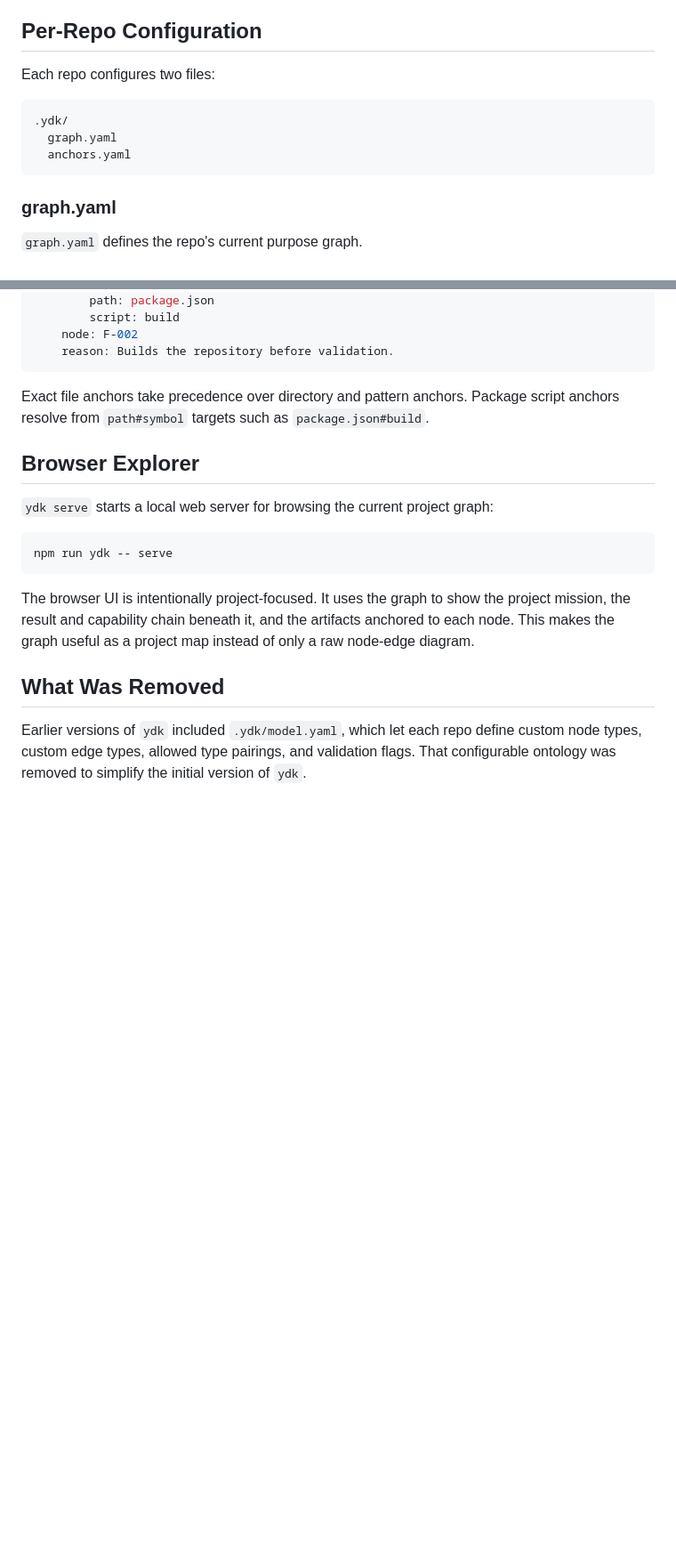
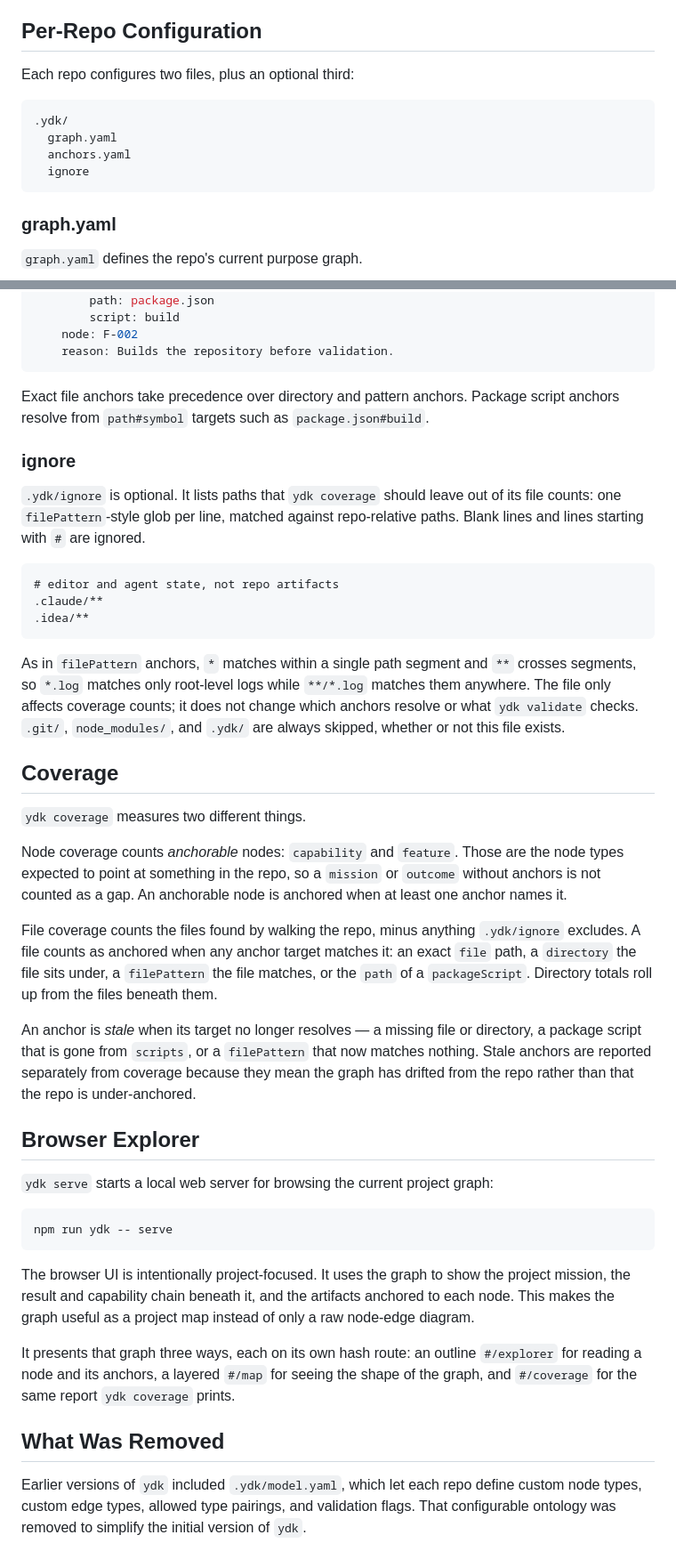
Before and after one commit to RyanJarv/ydk, a Markdown page: docs/MODEL.md, 2 parts joined by grey strips. Shown at 89% size. Rendered like a GitHub page; blank space fills up the shorter version.

````diff
--- a/docs/MODEL.md
+++ b/docs/MODEL.md
@@ -58,12 +58,13 @@ These rules are built into `ydk`; they are not configured per repo.
 
 ## Per-Repo Configuration
 
-Each repo configures two files:
+Each repo configures two files, plus an optional third:
 
 ```text
 .ydk/
   graph.yaml
   anchors.yaml
+  ignore
 ```
 
 ### graph.yaml
@@ -186,6 +187,45 @@ anchors:
 Exact file anchors take precedence over directory and pattern anchors.
 Package script anchors resolve from `path#symbol` targets such as `package.json#build`.
 
+### ignore
+
+`.ydk/ignore` is optional. It lists paths that `ydk coverage` should leave out of
+its file counts: one `filePattern`-style glob per line, matched against
+repo-relative paths. Blank lines and lines starting with `#` are ignored.
+
+```text
+# editor and agent state, not repo artifacts
+.claude/**
+.idea/**
+```
+
+As in `filePattern` anchors, `*` matches within a single path segment and `**`
+crosses segments, so `*.log` matches only root-level logs while `**/*.log`
+matches them anywhere. The file only affects coverage counts; it does not change
+which anchors resolve or what `ydk validate` checks. `.git/`, `node_modules/`,
+and `.ydk/` are always skipped, whether or not this file exists.
+
+## Coverage
+
+`ydk coverage` measures two different things.
+
+Node coverage counts *anchorable* nodes: `capability` and `feature`. Those are
+the node types expected to point at something in the repo, so a `mission` or
+`outcome` without anchors is not counted as a gap. An anchorable node is
+anchored when at least one anchor names it.
+
+File coverage counts the files found by walking the repo, minus anything
+`.ydk/ignore` excludes. A file counts as anchored when any anchor target matches
+it: an exact `file` path, a `directory` the file sits under, a `filePattern` the
+file matches, or the `path` of a `packageScript`. Directory totals roll up from
+the files beneath them.
+
+An anchor is *stale* when its target no longer resolves — a missing file or
+directory, a package script that is gone from `scripts`, or a `filePattern` that
+now matches nothing. Stale anchors are reported separately from coverage because
+they mean the graph has drifted from the repo rather than that the repo is
+under-anchored.
+
 ## Browser Explorer
 
 `ydk serve` starts a local web server for browsing the current project graph:
@@ -198,6 +238,10 @@ The browser UI is intentionally project-focused. It uses the graph to show the
 project mission, the result and capability chain beneath it, and the artifacts
 anchored to each node. This makes the graph useful as a project map instead of
 only a raw node-edge diagram.
+
+It presents that graph three ways, each on its own hash route: an outline
+`#/explorer` for reading a node and its anchors, a layered `#/map` for seeing the
+shape of the graph, and `#/coverage` for the same report `ydk coverage` prints.
 
 ## What Was Removed
 
````
Also changed, not shown: README.md (+44 -5 lines), docs/assets/ydk-serve-coverage.png (added), docs/assets/ydk-serve-map.png (added), docs/assets/ydk-serve.png, 14 other files.
